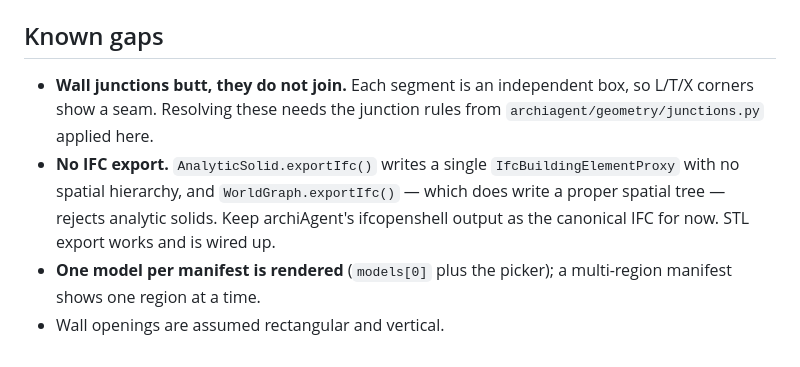
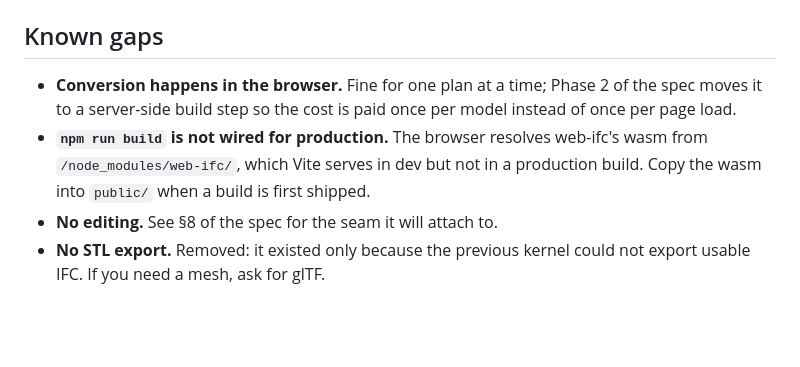
Before and after one commit to adityamathur20/lerneanLabs-archiViewer, a Markdown page: README.md, the part around one of its changes. Rendered like a GitHub page; blank space fills up the shorter version.

```diff
--- a/README.md
+++ b/README.md
@@ -69,14 +84,12 @@ faster, and produces the pieces an IFC wall + `IfcOpeningElement` pair needs.
 
 ## Known gaps
 
-- **Wall junctions butt, they do not join.** Each segment is an independent box,
-  so L/T/X corners show a seam. Resolving these needs the junction rules from
-  `archiagent/geometry/junctions.py` applied here.
-- **No IFC export.** `AnalyticSolid.exportIfc()` writes a single
-  `IfcBuildingElementProxy` with no spatial hierarchy, and `WorldGraph.exportIfc()`
-  — which does write a proper spatial tree — rejects analytic solids. Keep
-  archiAgent's ifcopenshell output as the canonical IFC for now. STL export works
-  and is wired up.
-- **One model per manifest is rendered** (`models[0]` plus the picker); a
-  multi-region manifest shows one region at a time.
-- Wall openings are assumed rectangular and vertical.
+- **Conversion happens in the browser.** Fine for one plan at a time; Phase 2
+  of the spec moves it to a server-side build step so the cost is paid once per
+  model instead of once per page load.
+- **`npm run build` is not wired for production.** The browser resolves web-ifc's
+  wasm from `/node_modules/web-ifc/`, which Vite serves in dev but not in a
+  production build. Copy the wasm into `public/` when a build is first shipped.
+- **No editing.** See §8 of the spec for the seam it will attach to.
+- **No STL export.** Removed: it existed only because the previous kernel could
+  not export usable IFC. If you need a mesh, ask for glTF.
```
Also changed, not shown: other parts of README.md (+49 -34 lines).
